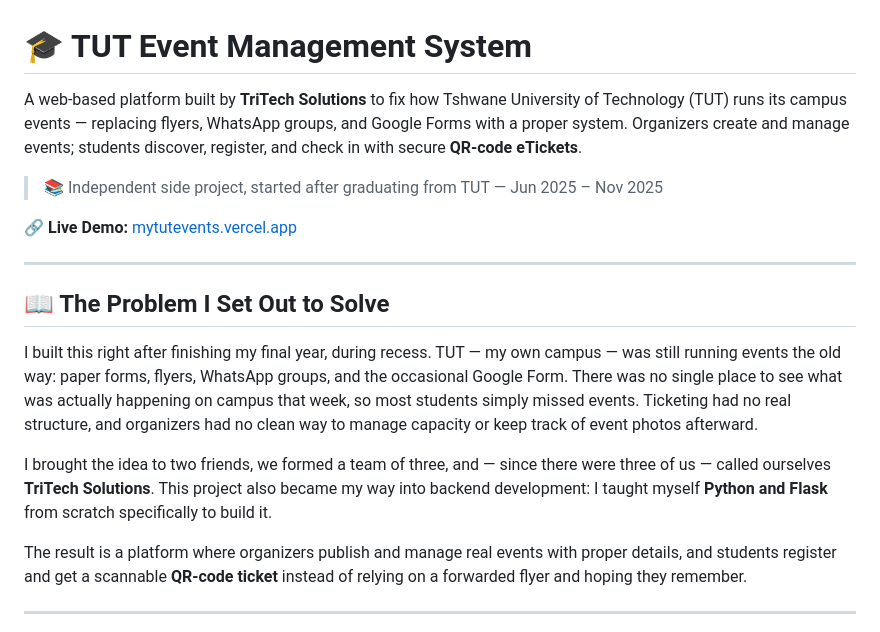
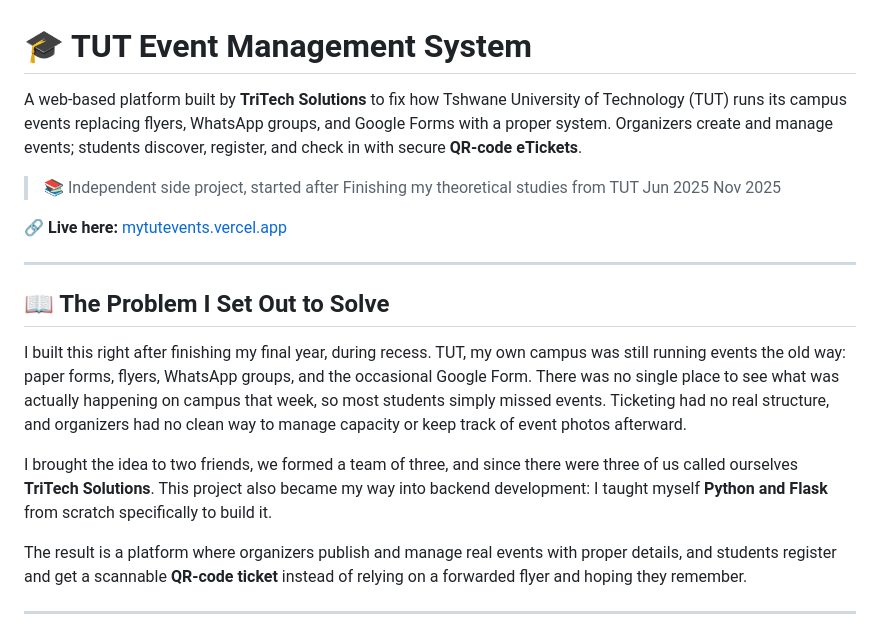
Before and after one commit to Drey780822/MyTUT-Event-Management-System, a Markdown page: README.md, the part around one of its changes. Rendered like a GitHub page.

Commit message:
Refine README content for clarity and flow
Updated wording for clarity and consistency in the README.

```diff
--- a/README.md
+++ b/README.md
@@ -1,18 +1,18 @@
 # 🎓 TUT Event Management System
 
-A web-based platform built by **TriTech Solutions** to fix how Tshwane University of Technology (TUT) runs its campus events — replacing flyers, WhatsApp groups, and Google Forms with a proper system. Organizers create and manage events; students discover, register, and check in with secure **QR-code eTickets**.
+A web-based platform built by **TriTech Solutions** to fix how Tshwane University of Technology (TUT) runs its campus events replacing flyers, WhatsApp groups, and Google Forms with a proper system. Organizers create and manage events; students discover, register, and check in with secure **QR-code eTickets**.
 
-> 📚 Independent side project, started after graduating from TUT — Jun 2025 – Nov 2025
+> 📚 Independent side project, started after Finishing my theoretical studies from TUT Jun 2025 Nov 2025
 
-🔗 **Live Demo:** [mytutevents.vercel.app](https://mytutevents.vercel.app/)
+🔗 **Live here:** [mytutevents.vercel.app](https://mytutevents.vercel.app/)
 
 ---
 
 ## 📖 The Problem I Set Out to Solve
 
-I built this right after finishing my final year, during recess. TUT — my own campus — was still running events the old way: paper forms, flyers, WhatsApp groups, and the occasional Google Form. There was no single place to see what was actually happening on campus that week, so most students simply missed events. Ticketing had no real structure, and organizers had no clean way to manage capacity or keep track of event photos afterward.
+I built this right after finishing my final year, during recess. TUT, my own campus was still running events the old way: paper forms, flyers, WhatsApp groups, and the occasional Google Form. There was no single place to see what was actually happening on campus that week, so most students simply missed events. Ticketing had no real structure, and organizers had no clean way to manage capacity or keep track of event photos afterward.
 
-I brought the idea to two friends, we formed a team of three, and — since there were three of us — called ourselves **TriTech Solutions**. This project also became my way into backend development: I taught myself **Python and Flask** from scratch specifically to build it.
+I brought the idea to two friends, we formed a team of three, and since there were three of us called ourselves **TriTech Solutions**. This project also became my way into backend development: I taught myself **Python and Flask** from scratch specifically to build it.
 
 The result is a platform where organizers publish and manage real events with proper details, and students register and get a scannable **QR-code ticket** instead of relying on a forwarded flyer and hoping they remember.
 
```
Also changed, not shown: other parts of README.md (+1 -1 lines).
